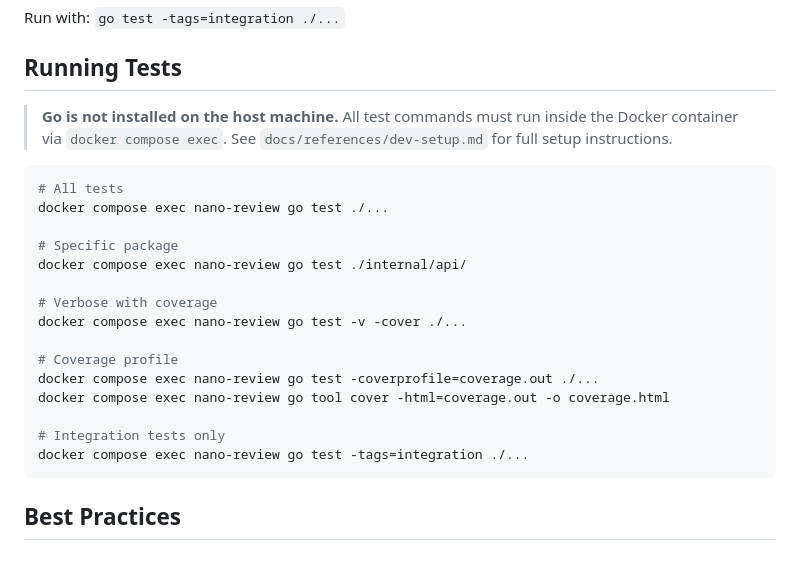
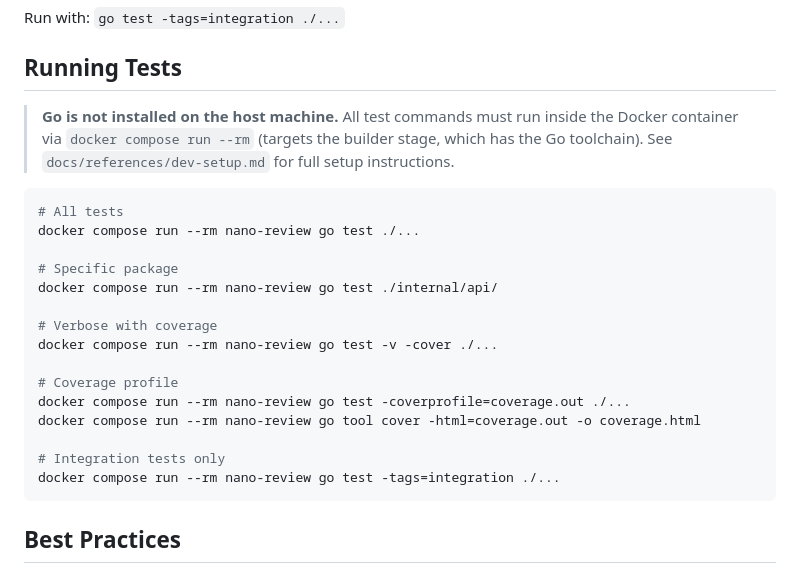
Before and after one commit to kmmuntasir/nano-review, a Markdown page: .claude/rules/go-testing-rules.md, the part around the change. Rendered like a GitHub page.

Commit message:
Task 2: Fix docker compose exec in go-testing-rules.md (vibe-kanban MUN-40)

````diff
--- a/.claude/rules/go-testing-rules.md
+++ b/.claude/rules/go-testing-rules.md
@@ -144,24 +144,24 @@ Run with: `go test -tags=integration ./...`
 
 ## Running Tests
 
-> **Go is not installed on the host machine.** All test commands must run inside the Docker container via `docker compose exec`. See `docs/references/dev-setup.md` for full setup instructions.
+> **Go is not installed on the host machine.** All test commands must run inside the Docker container via `docker compose run --rm` (targets the builder stage, which has the Go toolchain). See `docs/references/dev-setup.md` for full setup instructions.
 
 ```bash
 # All tests
-docker compose exec nano-review go test ./...
+docker compose run --rm nano-review go test ./...
 
 # Specific package
-docker compose exec nano-review go test ./internal/api/
+docker compose run --rm nano-review go test ./internal/api/
 
 # Verbose with coverage
-docker compose exec nano-review go test -v -cover ./...
+docker compose run --rm nano-review go test -v -cover ./...
 
 # Coverage profile
-docker compose exec nano-review go test -coverprofile=coverage.out ./...
-docker compose exec nano-review go tool cover -html=coverage.out -o coverage.html
+docker compose run --rm nano-review go test -coverprofile=coverage.out ./...
+docker compose run --rm nano-review go tool cover -html=coverage.out -o coverage.html
 
 # Integration tests only
-docker compose exec nano-review go test -tags=integration ./...
+docker compose run --rm nano-review go test -tags=integration ./...
 ```
 
 ## Best Practices
````
